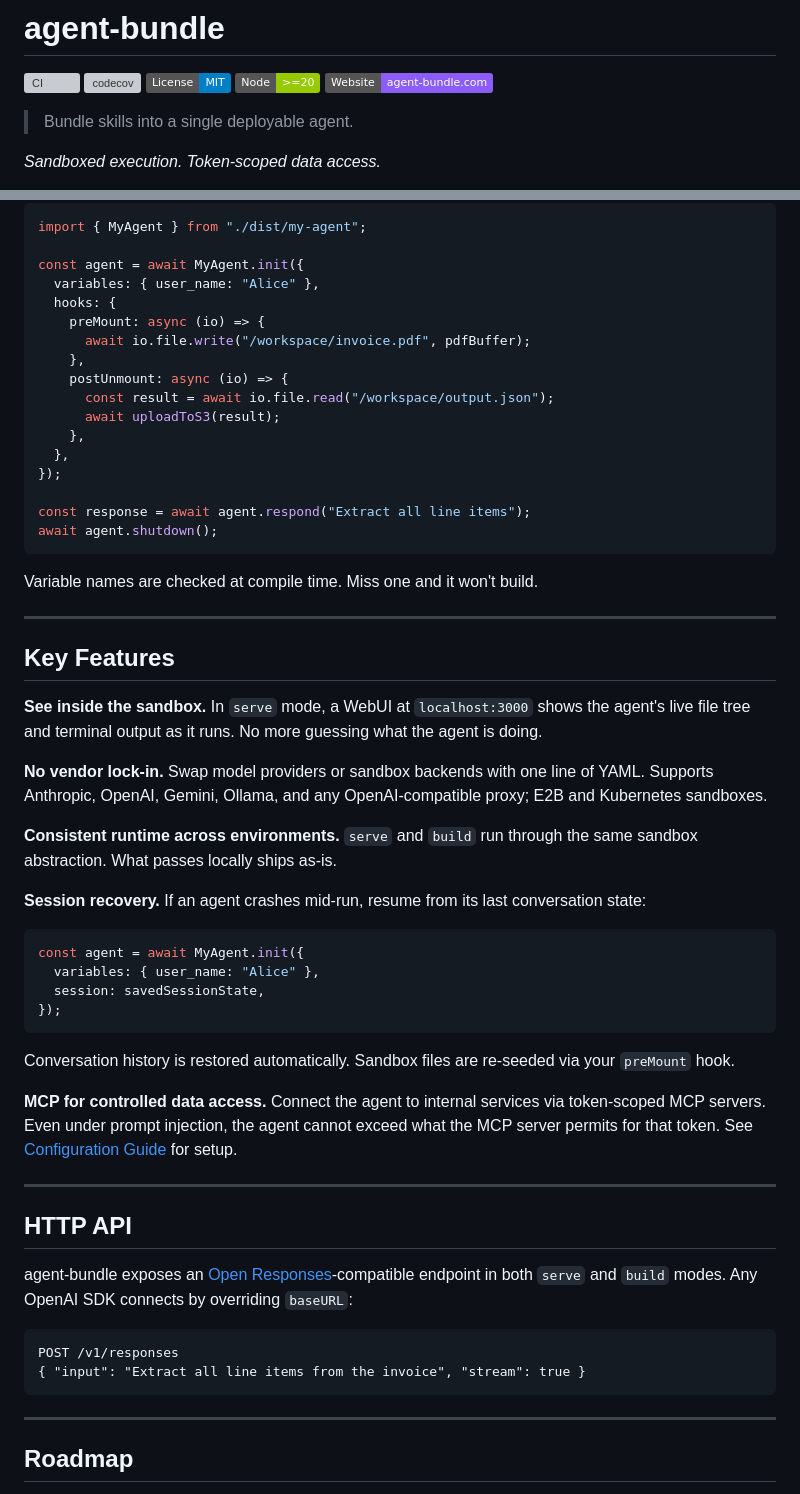
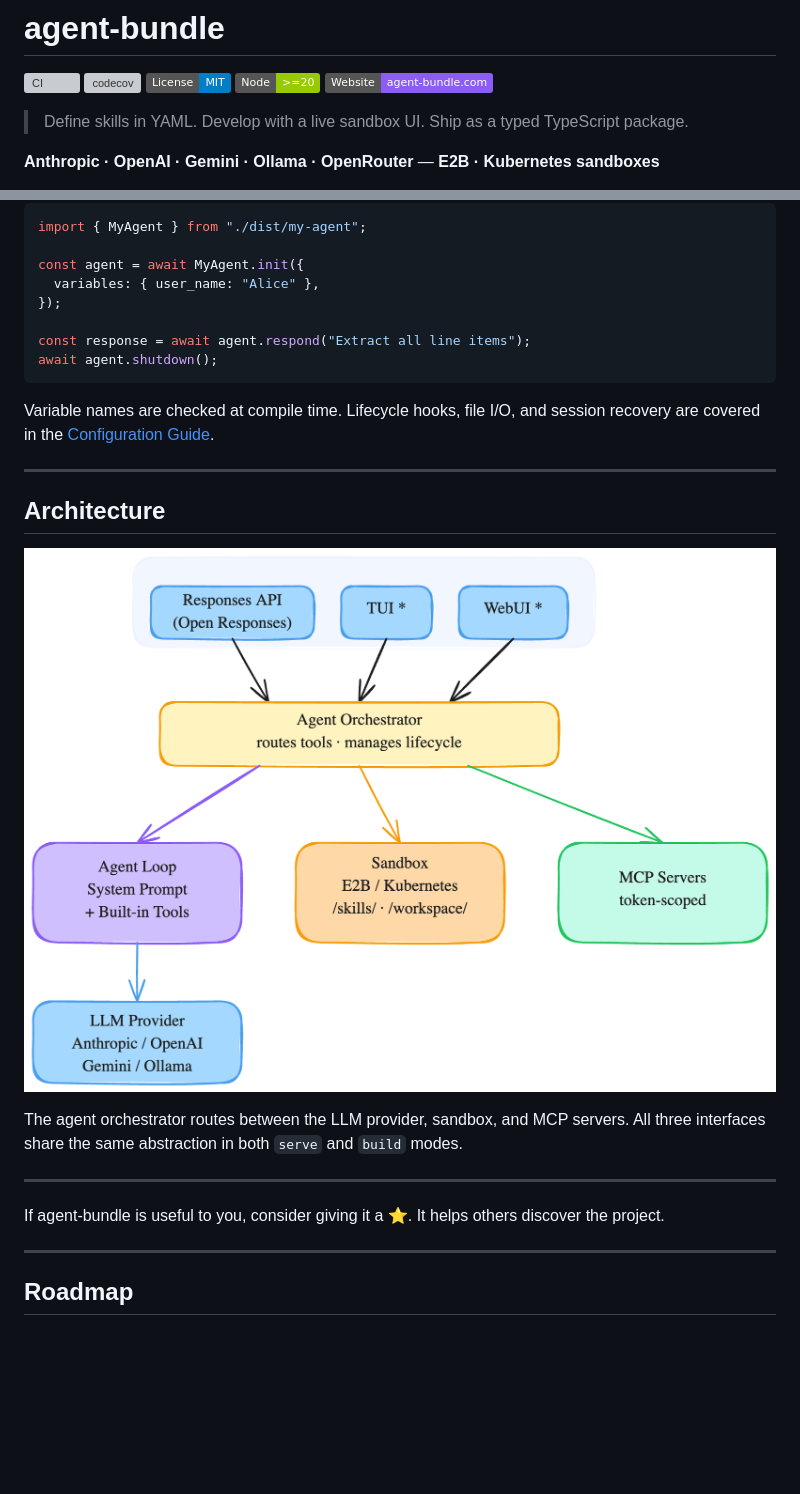
Before and after one commit to yujiachen-y/agent-bundle, a Markdown page: README.md, 2 parts joined by grey strips. GitHub-like rendering; badges without logos; blank space fills up the shorter version; grey boxes are pictures that could not be loaded.

Commit message:
docs: optimize README for star conversion
Restructure README to maximize first-impression impact:
- Rewrite tagline to convey the full workflow (define → develop → ship)
- Add provider/sandbox compatibility line above the fold
- Replace hidden TODO comment with visible demo GIF placeholder
- Trim Quick Start from 4 steps to 3 (stop at `serve` aha moment)
- Reformat Features from prose paragraphs to scannable bullet list
- Extract Build & Embed into its own section with simplified example
- Move Architecture diagram below Features
- Remove HTTP API section (belongs in docs)
- Add gentle star CTA

Co-Authored-By: Claude Opus 4.6 <noreply@anthropic.com>

````diff
--- a/README.md
+++ b/README.md
@@ -6,7 +6,7 @@
 [![Node](https://img.shields.io/badge/Node-%3E%3D20-green.svg)](https://nodejs.org/)
 [![Website](https://img.shields.io/badge/Website-agent--bundle.com-8b5cf6)](https://agent-bundle.com)
 
-> Bundle skills into a single deployable agent.
+> Define skills in YAML. Develop with a live sandbox UI. Ship as a typed TypeScript package.
 
-*Sandboxed execution. Token-scoped data access.*
+**Anthropic · OpenAI · Gemini · Ollama · OpenRouter** — **E2B · Kubernetes sandboxes**
 
@@ -96,58 +107,25 @@ import { MyAgent } from "./dist/my-agent";
 
 const agent = await MyAgent.init({
   variables: { user_name: "Alice" },
-  hooks: {
-    preMount: async (io) => {
-      await io.file.write("/workspace/invoice.pdf", pdfBuffer);
-    },
-    postUnmount: async (io) => {
-      const result = await io.file.read("/workspace/output.json");
-      await uploadToS3(result);
-    },
-  },
 });
 
 const response = await agent.respond("Extract all line items");
 await agent.shutdown();
 ```
 
-Variable names are checked at compile time. Miss one and it won't build.
+Variable names are checked at compile time. Lifecycle hooks, file I/O, and session recovery are covered in the [Configuration Guide](./docs/configuration.md).
 
 ---
 
-## Key Features
+## Architecture
 
-**See inside the sandbox.** In `serve` mode, a WebUI at `localhost:3000` shows the agent's live file tree and terminal output as it runs. No more guessing what the agent is doing.
+![Architecture](.github/architecture.png)
 
-<!-- TODO: screenshot — WebUI showing file tree on the left, live terminal output on the right -->
-
-**No vendor lock-in.** Swap model providers or sandbox backends with one line of YAML. Supports Anthropic, OpenAI, Gemini, Ollama, and any OpenAI-compatible proxy; E2B and Kubernetes sandboxes.
-
-**Consistent runtime across environments.** `serve` and `build` run through the same sandbox abstraction. What passes locally ships as-is.
-
-**Session recovery.** If an agent crashes mid-run, resume from its last conversation state:
-
-```typescript
-const agent = await MyAgent.init({
-  variables: { user_name: "Alice" },
-  session: savedSessionState,
-});
-```
-
-Conversation history is restored automatically. Sandbox files are re-seeded via your `preMount` hook.
-
-**MCP for controlled data access.** Connect the agent to internal services via token-scoped MCP servers. Even under prompt injection, the agent cannot exceed what the MCP server permits for that token. See [Configuration Guide](./docs/configuration.md#mcp-servers) for setup.
+The agent orchestrator routes between the LLM provider, sandbox, and MCP servers. All three interfaces share the same abstraction in both `serve` and `build` modes.
 
 ---
 
-## HTTP API
-
-agent-bundle exposes an [Open Responses](https://github.com/open-responses/open-responses)-compatible endpoint in both `serve` and `build` modes. Any OpenAI SDK connects by overriding `baseURL`:
-
-```
-POST /v1/responses
-{ "input": "Extract all line items from the invoice", "stream": true }
-```
+If agent-bundle is useful to you, consider giving it a ⭐. It helps others discover the project.
 
 ---
 
````
Also changed, not shown: other parts of README.md (+22 -11 lines).
